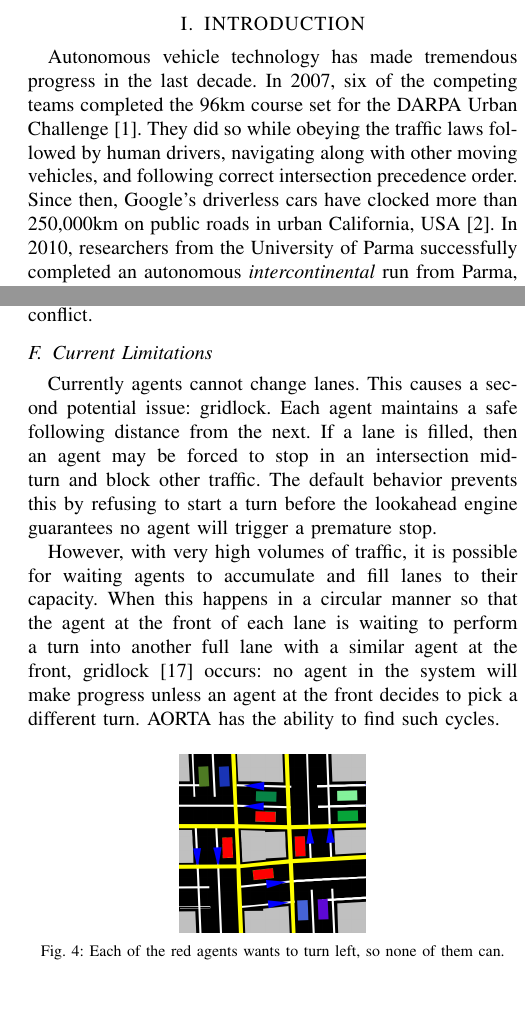
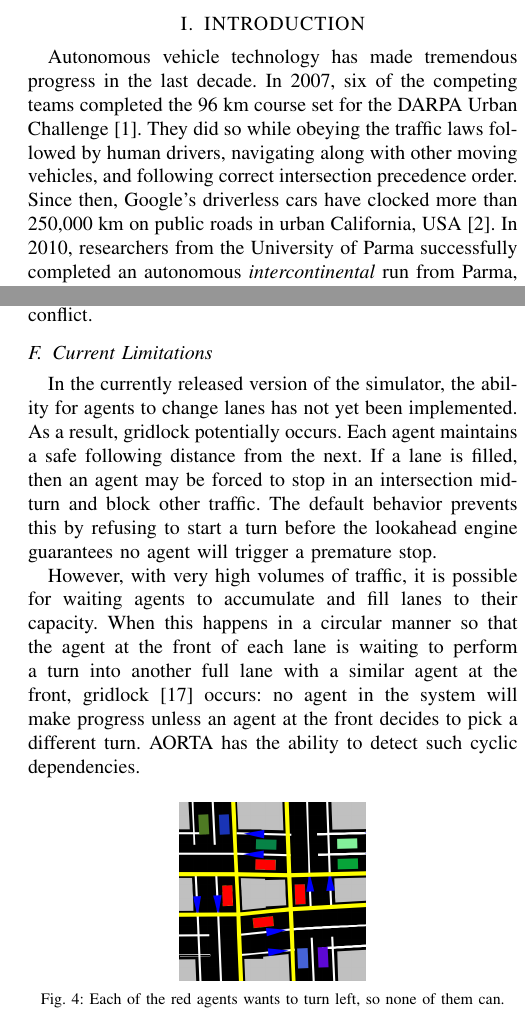
Before and after one commit to ovunctuzel/road-rage, a LaTeX paper (papers/itsc_2012/submitted2.tex): two parts of the columns of pages 1 and 4 of 6, joined at a grey line, cut so that both start at the same text. Compiled offline with pdfLaTeX.

Commit message:
small edits before final submission

```diff
--- a/papers/itsc_2012/submitted2.tex
+++ b/papers/itsc_2012/submitted2.tex
@@ -73,11 +73,11 @@ an experiment testing intersection policies at a city-wide scale.
 \label{sec:introduction}
 
 Autonomous vehicle technology has made tremendous progress in the last decade.
-In 2007, six of the competing teams completed the 96km course set for the DARPA
+In 2007, six of the competing teams completed the 96 km course set for the DARPA
 Urban Challenge \cite{spectrumUrbanChallenge2007}. They did so while
 obeying the traffic laws followed by human drivers, navigating along with other
 moving vehicles, and following correct intersection precedence order. Since
-then, Google's driverless cars have clocked more than 250,000km on public roads
+then, Google's driverless cars have clocked more than 250,000 km on public roads
 in urban California, USA \cite{tedThrun2011}. In 2010, researchers from the
 University of Parma successfully completed an autonomous
 \textit{intercontinental} run from Parma, Italy to Shanghai, China
@@ -405,11 +405,12 @@ different agents as long as no two simultaneous turns conflict.
 
 \subsection{Current Limitations}
 
-Currently agents cannot change lanes. This causes a second potential issue:
-gridlock.  Each agent maintains a safe following distance from the next. If a
-lane is filled, then an agent may be forced to stop in an intersection mid-turn
-and block other traffic. The default behavior prevents this by refusing to start
-a turn before the lookahead engine guarantees no agent will trigger a premature
+In the currently released version of the simulator, the ability for agents to
+change lanes has not yet been implemented. As a result, gridlock potentially
+occurs. Each agent maintains a safe following distance from the next. If a lane
+is filled, then an agent may be forced to stop in an intersection mid-turn and
+block other traffic. The default behavior prevents this by refusing to start a
+turn before the lookahead engine guarantees no agent will trigger a premature
 stop.
 
 However, with very high volumes of traffic, it is possible for waiting agents to
@@ -418,7 +419,7 @@ manner so that the agent at the front of each lane is waiting to perform a turn
 into another full lane with a similar agent at the front, gridlock
 \cite{AAAI11-au} occurs: no agent in the system will make progress unless an
 agent at the front decides to pick a different turn. AORTA has the ability to
-find such cycles.
+detect such cyclic dependencies.
 
 \begin{figure}[h]
   \centering \includegraphics[scale=0.25]{gridlock.png}
```
Also changed, not shown: papers/itsc_2012/submitted2.tex (6 more changed lines), 1 other file.
